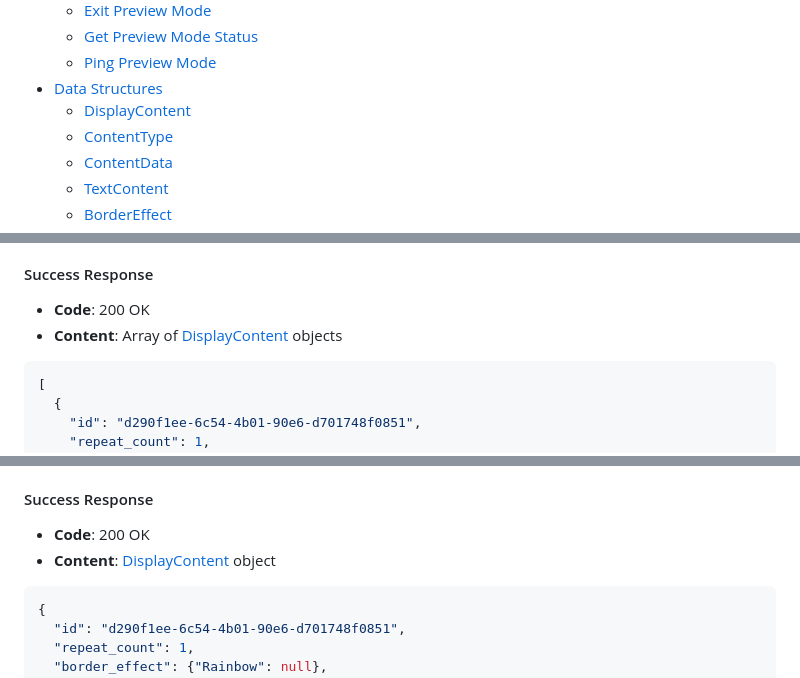
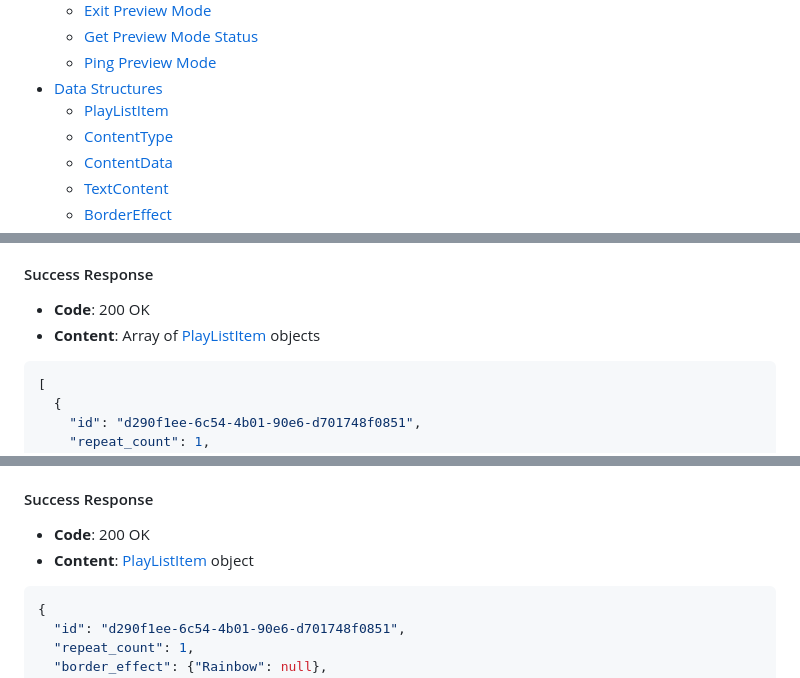
Before and after one commit to paviro/RPi-LED-Sign-Controller, a Markdown page: docs/API.md, 3 parts joined by grey strips. GitHub-like rendering.

````diff
--- a/docs/API.md
+++ b/docs/API.md
@@ -20,7 +20,7 @@ This document outlines all available API endpoints for the LED Matrix Controller
   - [Get Preview Mode Status](#get-preview-mode-status)
   - [Ping Preview Mode](#ping-preview-mode)
 - [Data Structures](#data-structures)
-  - [DisplayContent](#displaycontent)
+  - [PlayListItem](#playlistitem)
   - [ContentType](#contenttype)
   - [ContentData](#contentdata)
   - [TextContent](#textcontent)
@@ -41,7 +41,7 @@ Retrieves all items in the playlist.
 #### Success Response
 
 - **Code**: 200 OK
-- **Content**: Array of [DisplayContent](#displaycontent) objects
+- **Content**: Array of [PlayListItem](#playlistitem) objects
 
 ```json
 [
@@ -114,7 +114,7 @@ Retrieves a specific playlist item by ID.
 #### Success Response
 
 - **Code**: 200 OK
-- **Content**: [DisplayContent](#displaycontent) object
+- **Content**: [PlayListItem](#playlistitem) object
 
 ```json
 {
````
Also changed, not shown: other parts of docs/API.md (+8 -8 lines).
